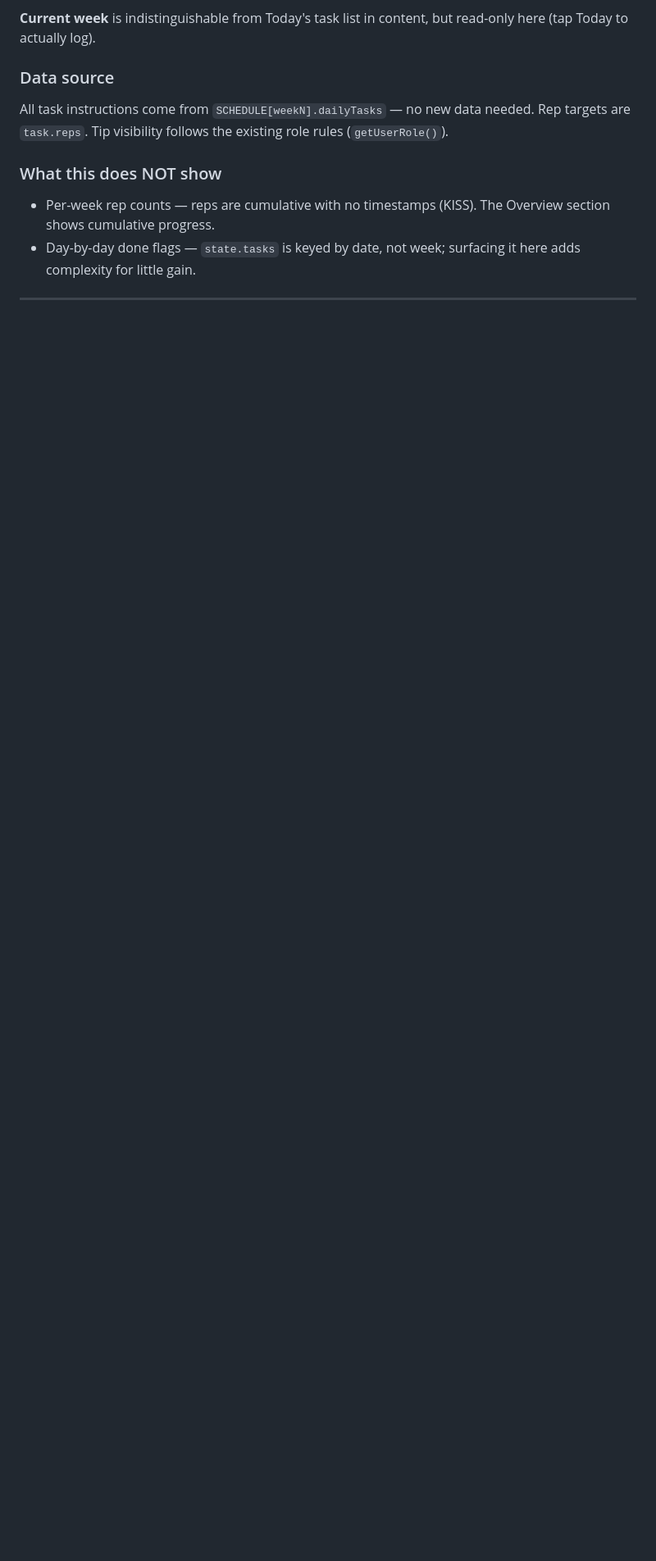
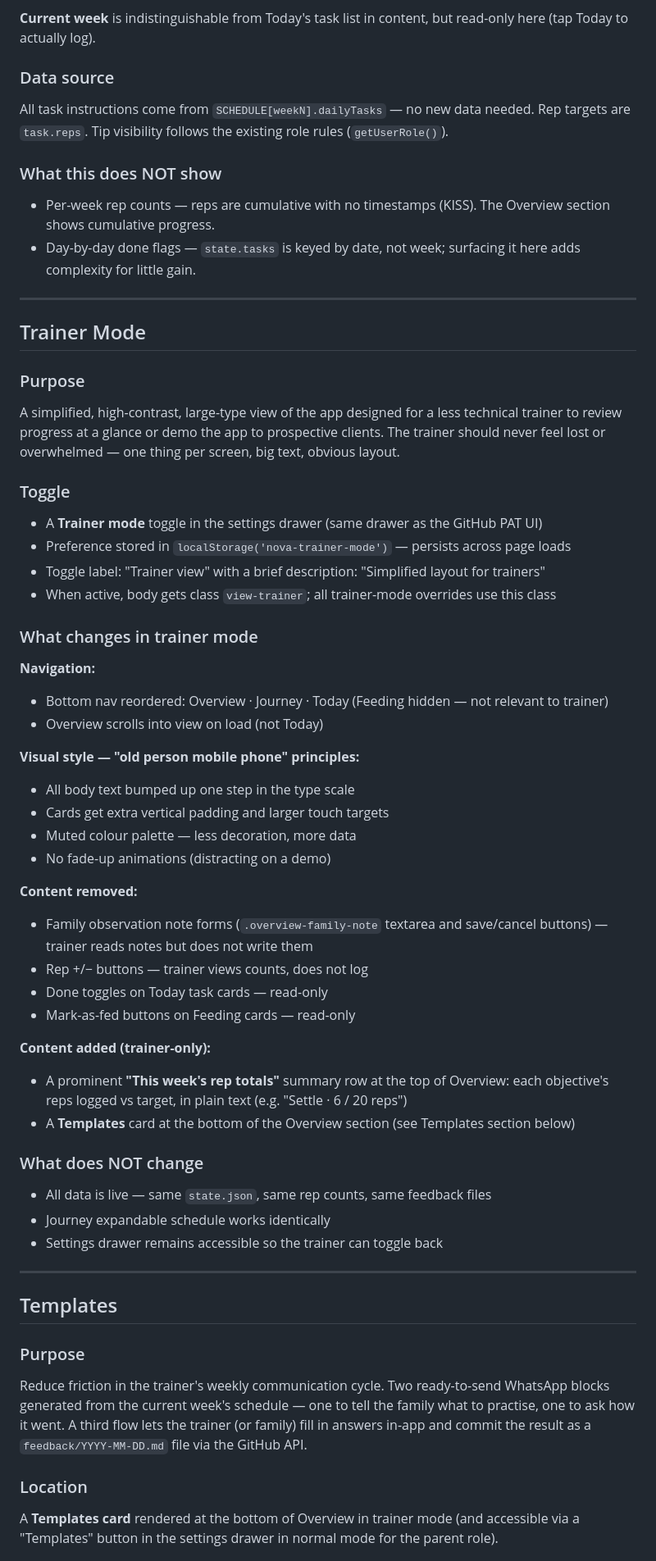
Before and after one commit to pjsamuel3/dog-training-schedule, a Markdown page: SPEC.md, the part around one of its changes. Shown at 82% size. Drawn GitHub-style; blank space fills up the shorter version.

Commit message:
spec: Trainer mode and Templates — Phase 9

```diff
--- a/SPEC.md
+++ b/SPEC.md
@@ -215,3 +215,51 @@ All task instructions come from `SCHEDULE[weekN].dailyTasks` — no new data nee
 
 ---
 
+## Trainer Mode
+
+### Purpose
+A simplified, high-contrast, large-type view of the app designed for a less technical trainer to review progress at a glance or demo the app to prospective clients. The trainer should never feel lost or overwhelmed — one thing per screen, big text, obvious layout.
+
+### Toggle
+- A **Trainer mode** toggle in the settings drawer (same drawer as the GitHub PAT UI)
+- Preference stored in `localStorage('nova-trainer-mode')` — persists across page loads
+- Toggle label: "Trainer view" with a brief description: "Simplified layout for trainers"
+- When active, body gets class `view-trainer`; all trainer-mode overrides use this class
+
+### What changes in trainer mode
+
+**Navigation:**
+- Bottom nav reordered: Overview · Journey · Today (Feeding hidden — not relevant to trainer)
+- Overview scrolls into view on load (not Today)
+
+**Visual style — "old person mobile phone" principles:**
+- All body text bumped up one step in the type scale
+- Cards get extra vertical padding and larger touch targets
+- Muted colour palette — less decoration, more data
+- No fade-up animations (distracting on a demo)
+
+**Content removed:**
+- Family observation note forms (`.overview-family-note` textarea and save/cancel buttons) — trainer reads notes but does not write them
+- Rep +/− buttons — trainer views counts, does not log
+- Done toggles on Today task cards — read-only
+- Mark-as-fed buttons on Feeding cards — read-only
+
+**Content added (trainer-only):**
+- A prominent **"This week's rep totals"** summary row at the top of Overview: each objective's reps logged vs target, in plain text (e.g. "Settle · 6 / 20 reps")
+- A **Templates** card at the bottom of the Overview section (see Templates section below)
+
+### What does NOT change
+- All data is live — same `state.json`, same rep counts, same feedback files
+- Journey expandable schedule works identically
+- Settings drawer remains accessible so the trainer can toggle back
+
+---
+
+## Templates
+
+### Purpose
+Reduce friction in the trainer's weekly communication cycle. Two ready-to-send WhatsApp blocks generated from the current week's schedule — one to tell the family what to practise, one to ask how it went. A third flow lets the trainer (or family) fill in answers in-app and commit the result as a `feedback/YYYY-MM-DD.md` file via the GitHub API.
+
+### Location
+A **Templates card** rendered at the bottom of Overview in trainer mode (and accessible via a "Templates" button in the settings drawer in normal mode for the parent role).
+
```
Also changed, not shown: other parts of SPEC.md (+84 -0 lines), PLAN.md (+9 -1 lines).
